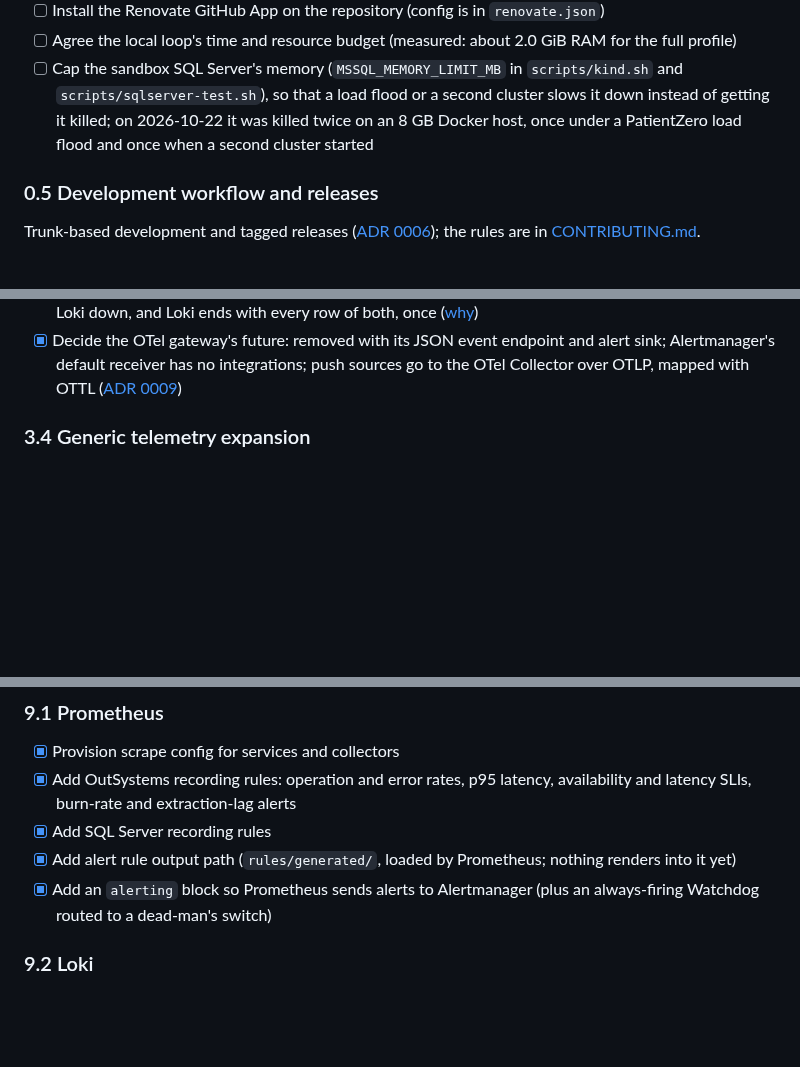
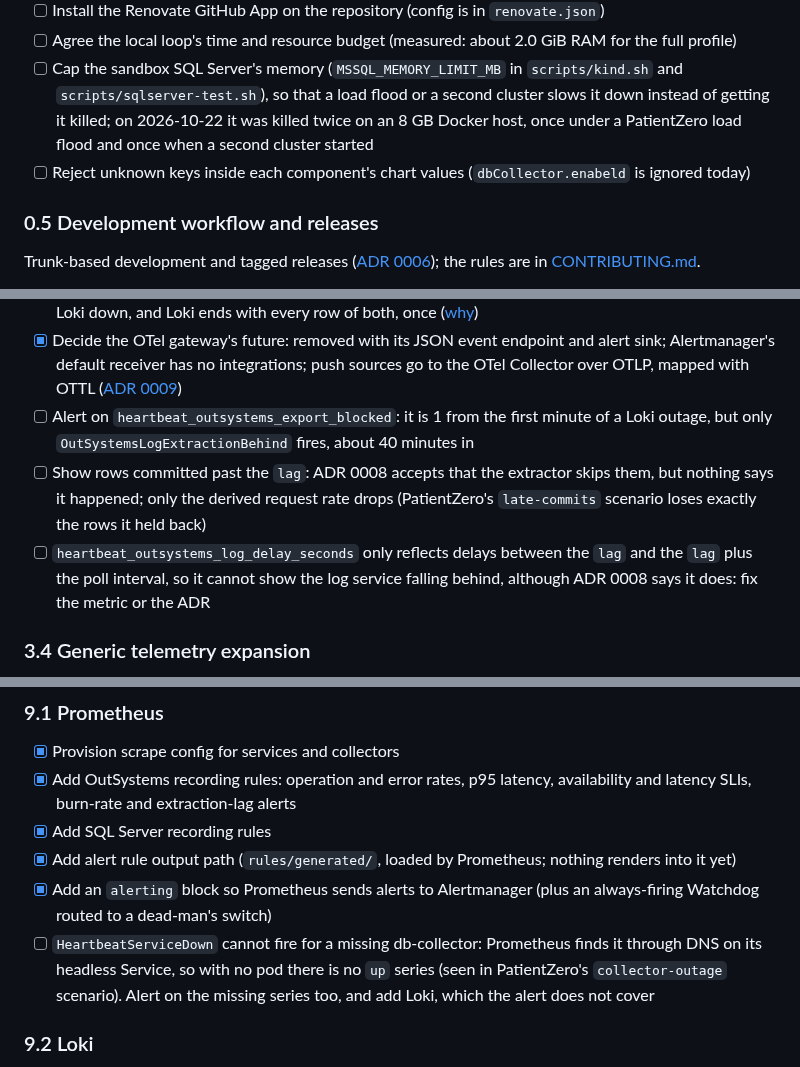
Before and after one commit to gdpais/Heartbeat, a Markdown page: TODO.md, 3 parts joined by grey strips. Rendered like a GitHub page; blank space fills up the shorter version.

Commit message:
docs(todo): track monitoring gaps the PatientZero scenarios found [0.4, 3.3, 9.1, 9.4]
Running the SLO, ingest and outage scenarios against kind showed gaps
in what Heartbeat alerts on:

- 9.1: HeartbeatServiceDown cannot fire for a missing db-collector
  (found by DNS on a headless Service, so no up series) and does not
  cover Loki.
- 3.3: nothing alerts on export_blocked; rows committed past the lag
  are skipped silently; the log delay metric cannot show the log
  service falling behind, although ADR 0008 says it does.

From the installable-release work:

- 0.4: unknown keys inside a component's values are still ignored.
- 9.4: Alertmanager's StatefulSet stays OrderedReady, so a bad config
  can leave its pod never replaced.

Co-Authored-By: Claude Opus 5.5 <noreply@anthropic.com>

```diff
--- a/TODO.md
+++ b/TODO.md
@@ -70,6 +70,7 @@ Production delivery is section 18.
 - [ ] Install the Renovate GitHub App on the repository (config is in `renovate.json`)
 - [ ] Agree the local loop's time and resource budget (measured: about 2.0 GiB RAM for the full profile)
 - [ ] Cap the sandbox SQL Server's memory (`MSSQL_MEMORY_LIMIT_MB` in `scripts/kind.sh` and `scripts/sqlserver-test.sh`), so that a load flood or a second cluster slows it down instead of getting it killed; on 2026-10-22 it was killed twice on an 8 GB Docker host, once under a PatientZero load flood and once when a second cluster started
+- [ ] Reject unknown keys inside each component's chart values (`dbCollector.enabeld` is ignored today)
 
 ### 0.5 Development workflow and releases
 
@@ -294,6 +295,9 @@ follow the ingest path.
 - [x] Persistent sending queue for the logs exporter (`file_storage` on a volume), so a Collector restart loses nothing the db-collector counted delivered; a kind test restarts the Collector during a backlog and compares Loki with the rows read. The stage validation's "restarts without gaps" needs it. The queue is on the `otel-collector-queue` claim and the Collector is a one-replica StatefulSet; `make kind-e2e` restarts it with Loki down and 6,000 queued rows, and Loki ends with each of them once ([why](docs/architecture/application-observability.md)). A 64 MiB queue sent the batches it was sending at a restart last, out of order (1,297 of 6,000 rows over three hours lost in kind); the next item closes it
 - [x] Keep the order across a Collector restart: the logs exporter's queue holds one request and the receiver waits for room in it, so nothing queues behind the request being sent. The db-collector waits for the Collector without failing the target: the export runs in the background outside the probe deadline, retried until accepted; the log type reads nothing more meanwhile, its target stays up and `heartbeat_outsystems_export_blocked` is 1; nothing is held on SQL Server and at most 64 MiB of row data in memory. `make kind-e2e` restarts the Collector during 45-minute and three-hour backlogs with Loki down, and Loki ends with every row of both, once ([why](docs/architecture/application-observability.md))
 - [x] Decide the OTel gateway's future: removed with its JSON event endpoint and alert sink; Alertmanager's default receiver has no integrations; push sources go to the OTel Collector over OTLP, mapped with OTTL ([ADR 0009](docs/architecture/decisions/0009-remove-the-otel-gateway.md))
+- [ ] Alert on `heartbeat_outsystems_export_blocked`: it is 1 from the first minute of a Loki outage, but only `OutSystemsLogExtractionBehind` fires, about 40 minutes in
+- [ ] Show rows committed past the `lag`: ADR 0008 accepts that the extractor skips them, but nothing says it happened; only the derived request rate drops (PatientZero's `late-commits` scenario loses exactly the rows it held back)
+- [ ] `heartbeat_outsystems_log_delay_seconds` only reflects delays between the `lag` and the `lag` plus the poll interval, so it cannot show the log service falling behind, although ADR 0008 says it does: fix the metric or the ADR
 
 ### 3.4 Generic telemetry expansion
 - [ ] Harden generic OTLP ingest after OutSystems path works
@@ -554,6 +558,7 @@ Grafana/Loki drill-down needs reachable datasources and templates [4.9, 9.3,
 - [x] Add SQL Server recording rules
 - [x] Add alert rule output path (`rules/generated/`, loaded by Prometheus; nothing renders into it yet)
 - [x] Add an `alerting` block so Prometheus sends alerts to Alertmanager (plus an always-firing Watchdog routed to a dead-man's switch)
+- [ ] `HeartbeatServiceDown` cannot fire for a missing db-collector: Prometheus finds it through DNS on its headless Service, so with no pod there is no `up` series (seen in PatientZero's `collector-outage` scenario). Alert on the missing series too, and add Loki, which the alert does not cover
 
 ### 9.2 Loki
 - [x] Provision Loki for app logs
```
Also changed, not shown: other parts of TODO.md (+1 -0 lines).
